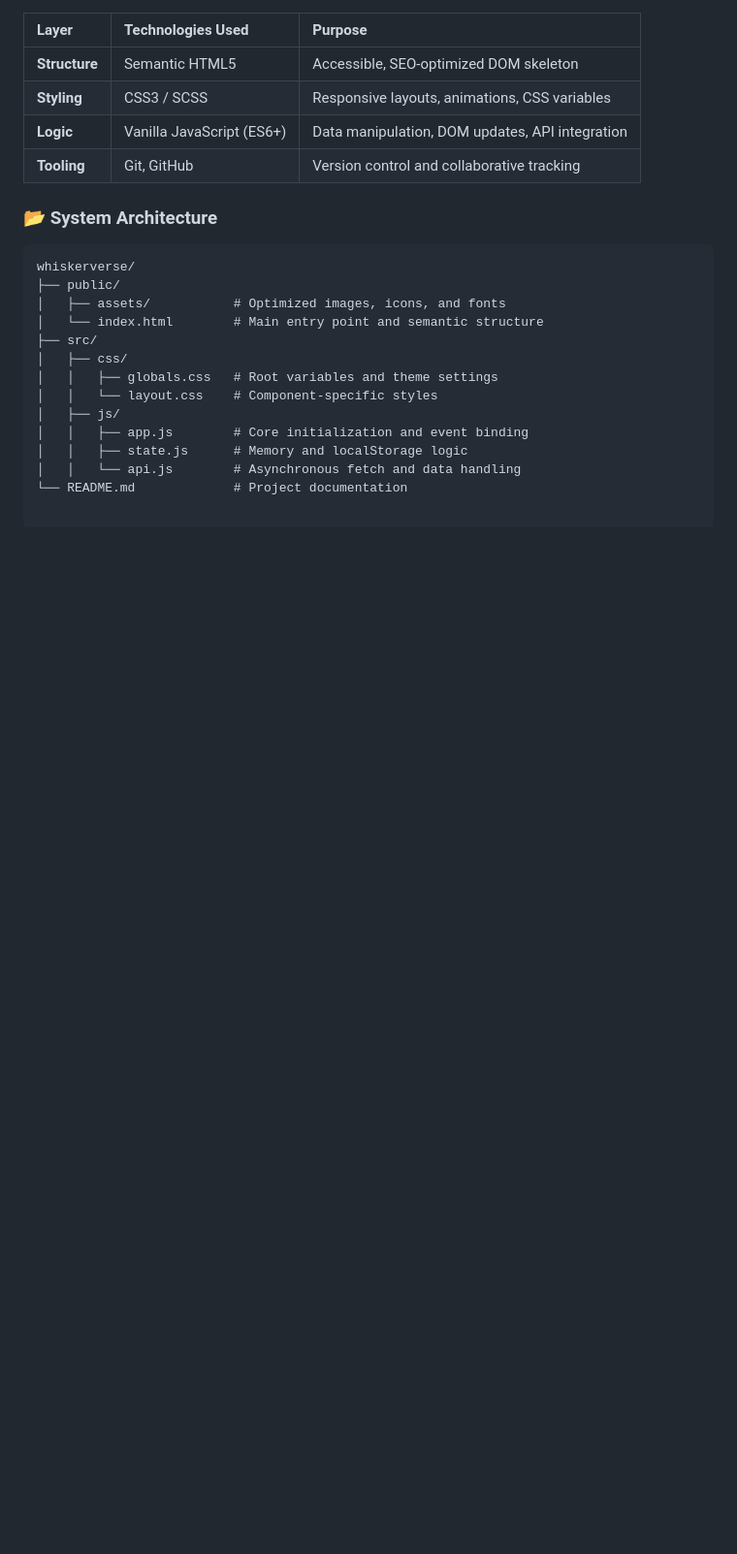
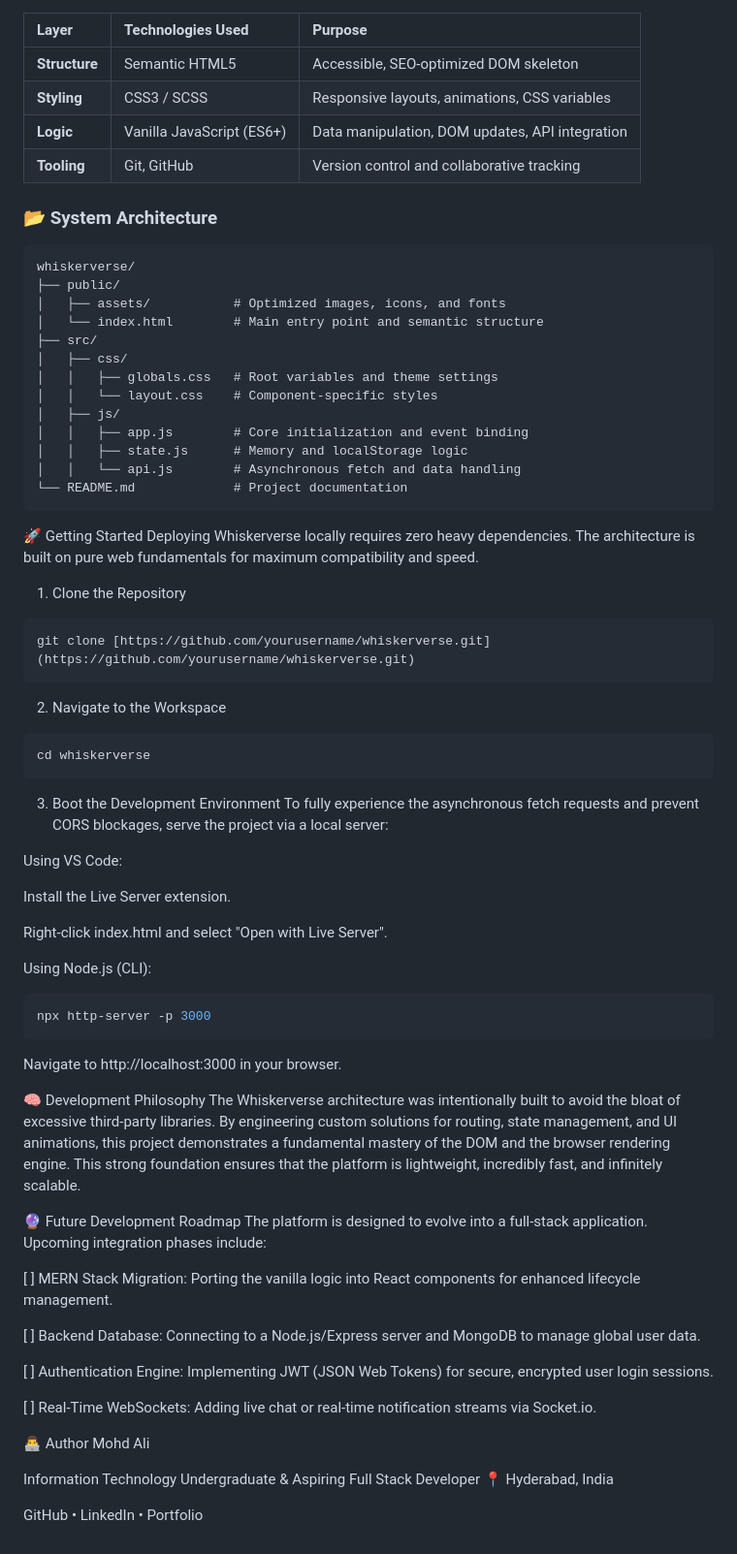
Before and after one commit to Mohdali644/Whisker-verse, a Markdown page: README.md, the part around the change. Shown at 97% size. Rendered like a GitHub page; blank space fills up the shorter version.

Commit message:
Enhance README with setup and development details
Added getting started instructions, development philosophy, and future roadmap to the README.

````diff
--- a/README.md
+++ b/README.md
@@ -59,3 +59,51 @@ whiskerverse/
 │   │   ├── state.js      # Memory and localStorage logic
 │   │   └── api.js        # Asynchronous fetch and data handling
 └── README.md             # Project documentation
+```
+🚀 Getting Started
+Deploying Whiskerverse locally requires zero heavy dependencies. The architecture is built on pure web fundamentals for maximum compatibility and speed.
+
+1. Clone the Repository
+```Bash
+git clone [https://github.com/yourusername/whiskerverse.git](https://github.com/yourusername/whiskerverse.git)
+```
+2. Navigate to the Workspace
+```Bash
+cd whiskerverse
+```
+3. Boot the Development Environment
+To fully experience the asynchronous fetch requests and prevent CORS blockages, serve the project via a local server:
+
+Using VS Code:
+
+Install the Live Server extension.
+
+Right-click index.html and select "Open with Live Server".
+
+Using Node.js (CLI):
+
+```Bash
+npx http-server -p 3000
+```
+Navigate to http://localhost:3000 in your browser.
+
+🧠 Development Philosophy
+The Whiskerverse architecture was intentionally built to avoid the bloat of excessive third-party libraries. By engineering custom solutions for routing, state management, and UI animations, this project demonstrates a fundamental mastery of the DOM and the browser rendering engine. This strong foundation ensures that the platform is lightweight, incredibly fast, and infinitely scalable.
+
+🔮 Future Development Roadmap
+The platform is designed to evolve into a full-stack application. Upcoming integration phases include:
+
+[ ] MERN Stack Migration: Porting the vanilla logic into React components for enhanced lifecycle management.
+
+[ ] Backend Database: Connecting to a Node.js/Express server and MongoDB to manage global user data.
+
+[ ] Authentication Engine: Implementing JWT (JSON Web Tokens) for secure, encrypted user login sessions.
+
+[ ] Real-Time WebSockets: Adding live chat or real-time notification streams via Socket.io.
+
+👨‍💻 Author
+Mohd Ali
+
+Information Technology Undergraduate & Aspiring Full Stack Developer 📍 Hyderabad, India
+
+GitHub • LinkedIn • Portfolio
````
